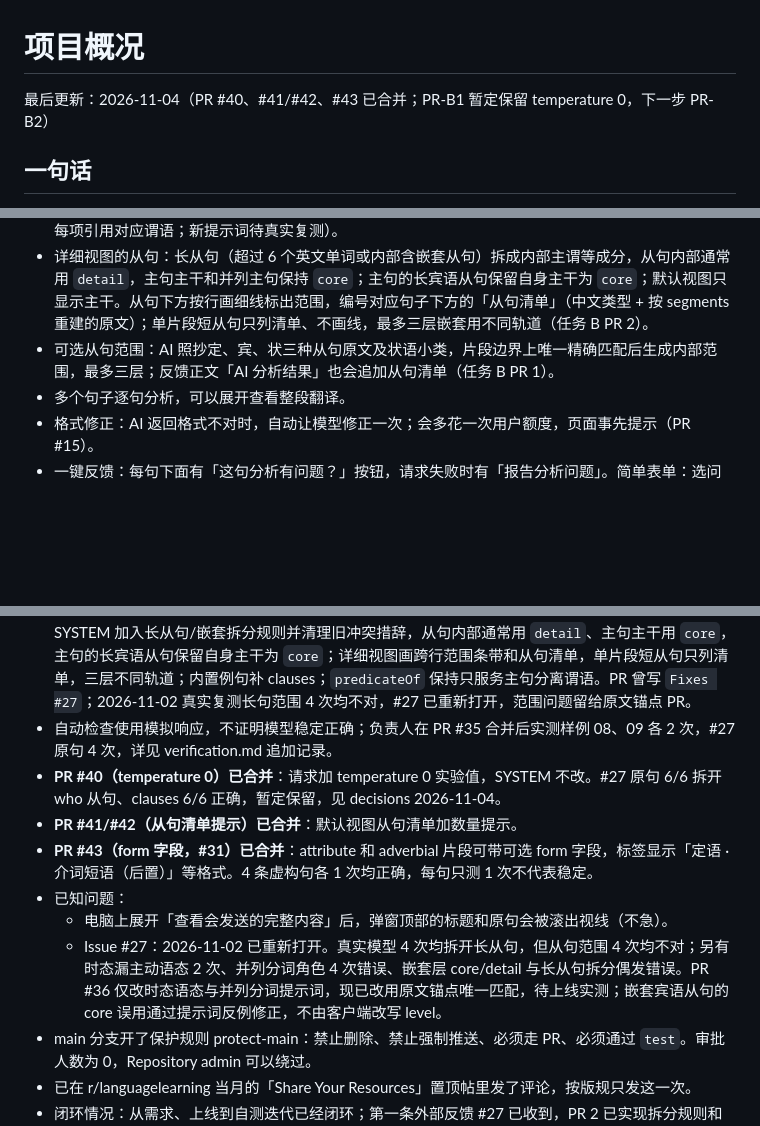
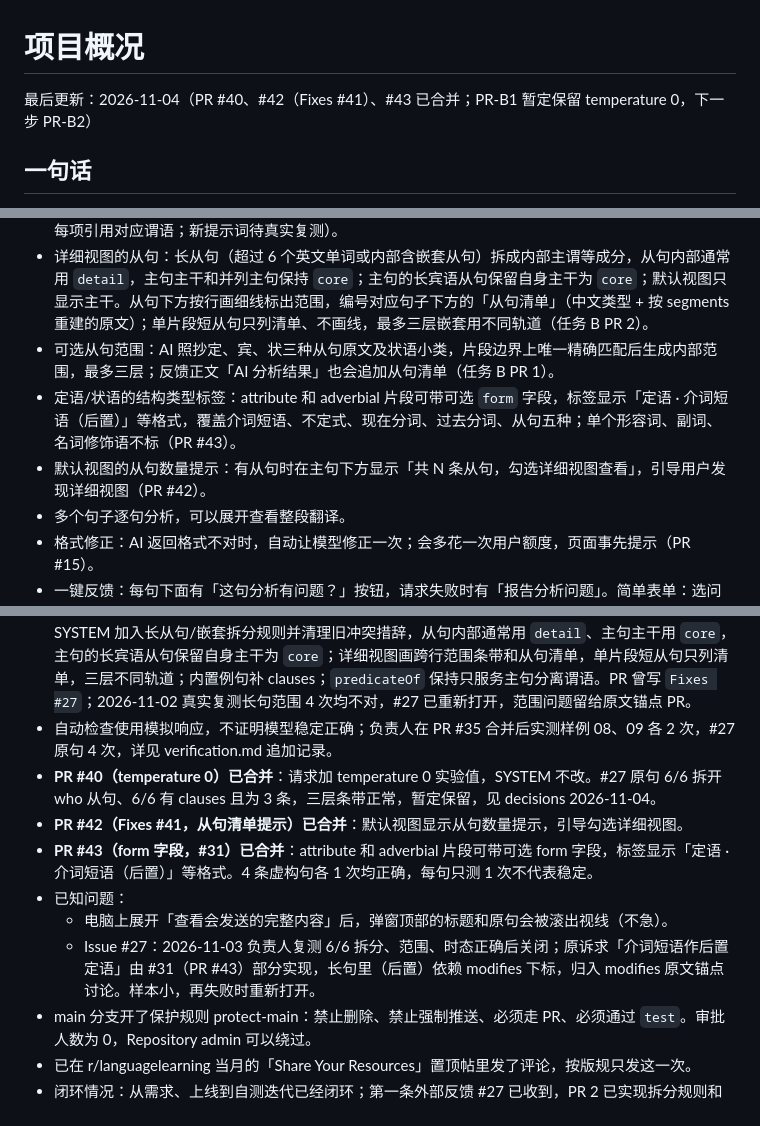
Before and after one commit to Shelikeit69/grammar-analysis, a Markdown page: docs/project/overview.md, 3 parts joined by grey strips. Rendered like a GitHub page; blank space fills up the shorter version.

Commit message:
docs: correct PR-B1 sample description and update #27 status
- decisions.md: "6 次是同一原句" → "6 次为带错字原句 3 次 + 改正拼写后 3 次"
- overview.md: "PR #41/#42" → "PR #42（Fixes #41）"
- overview.md: "clauses 6/6 正确" → "6/6 有 clauses 且为 3 条，三层条带正常"
- overview.md: replace Issue #27 in 已知问题 with closure status
- overview.md: add form (PR #43) and clause count hint (PR #42) to 现在能做什么

```diff
--- a/docs/project/overview.md
+++ b/docs/project/overview.md
@@ -1,6 +1,6 @@
 # 项目概况
 
-最后更新：2026-11-04（PR #40、#41/#42、#43 已合并；PR-B1 暂定保留 temperature 0，下一步 PR-B2）
+最后更新：2026-11-04（PR #40、#42（Fixes #41）、#43 已合并；PR-B1 暂定保留 temperature 0，下一步 PR-B2）
 
 ## 一句话
 贴一句英文，网页会像老师在课本上批注一样，用不同颜色框出主语、谓语、宾语等成分，旁边写上中文意思和词的原形，标出时态和判断依据，最后给出整句翻译。
@@ -29,6 +29,8 @@
 - 时态黄框：显示时态和语态，附「判断依据」；从句或并列分句时态 + 语态组合不同时，先写主句，再按从句原文顺序用「；」列出，相同组合只写一次（2026-11-02 明确同一时态不同语态须分别列出，每项引用对应谓语；新提示词待真实复测）。
 - 详细视图的从句：长从句（超过 6 个英文单词或内部含嵌套从句）拆成内部主谓等成分，从句内部通常用 `detail`，主句主干和并列主句保持 `core`；主句的长宾语从句保留自身主干为 `core`；默认视图只显示主干。从句下方按行画细线标出范围，编号对应句子下方的「从句清单」（中文类型 + 按 segments 重建的原文）；单片段短从句只列清单、不画线，最多三层嵌套用不同轨道（任务 B PR 2）。
 - 可选从句范围：AI 照抄定、宾、状三种从句原文及状语小类，片段边界上唯一精确匹配后生成内部范围，最多三层；反馈正文「AI 分析结果」也会追加从句清单（任务 B PR 1）。
+- 定语/状语的结构类型标签：attribute 和 adverbial 片段可带可选 `form` 字段，标签显示「定语 · 介词短语（后置）」等格式，覆盖介词短语、不定式、现在分词、过去分词、从句五种；单个形容词、副词、名词修饰语不标（PR #43）。
+- 默认视图的从句数量提示：有从句时在主句下方显示「共 N 条从句，勾选详细视图查看」，引导用户发现详细视图（PR #42）。
 - 多个句子逐句分析，可以展开查看整段翻译。
 - 格式修正：AI 返回格式不对时，自动让模型修正一次；会多花一次用户额度，页面事先提示（PR #15）。
 - 一键反馈：每句下面有「这句分析有问题？」按钮，请求失败时有「报告分析问题」。简单表单：选问题类型、写一两句、勾「我知道内容会公开」，点「去 GitHub 提交 →」，GitHub 新页面已填好，用户点 Create 提交。需要 GitHub 账号；不自动提交，不带密钥（PR #21、#22、#25）。内容超过 6000 字符时分两步：「① 复制反馈内容」→「② 打开 GitHub 粘贴 →」，GitHub 标题已带上，正文框写了怎么粘贴（PR #28）。
@@ -47,12 +49,12 @@
 - **任务 B PR 1（数据基础、反馈及时态规则）已合并（#33），自动检查通过**：clauses 校验/归一化、SYSTEM 输出约定、时态主句优先、反馈从句清单、文档与测试。PR 未写 `Fixes #27`，#27 未修复。
 - **任务 B PR 2（#34，长从句拆分与从句条带渲染）已合并，上线实测未通过：长句从句范围不对**：SYSTEM 加入长从句/嵌套拆分规则并清理旧冲突措辞，从句内部通常用 `detail`、主句主干用 `core`，主句的长宾语从句保留自身主干为 `core`；详细视图画跨行范围条带和从句清单，单片段短从句只列清单，三层不同轨道；内置例句补 clauses；`predicateOf` 保持只服务主句分离谓语。PR 曾写 `Fixes #27`；2026-11-02 真实复测长句范围 4 次均不对，#27 已重新打开，范围问题留给原文锚点 PR。
 - 自动检查使用模拟响应，不证明模型稳定正确；负责人在 PR #35 合并后实测样例 08、09 各 2 次，#27 原句 4 次，详见 verification.md 追加记录。
-- **PR #40（temperature 0）已合并**：请求加 temperature 0 实验值，SYSTEM 不改。#27 原句 6/6 拆开 who 从句、clauses 6/6 正确，暂定保留，见 decisions 2026-11-04。
-- **PR #41/#42（从句清单提示）已合并**：默认视图从句清单加数量提示。
+- **PR #40（temperature 0）已合并**：请求加 temperature 0 实验值，SYSTEM 不改。#27 原句 6/6 拆开 who 从句、6/6 有 clauses 且为 3 条，三层条带正常，暂定保留，见 decisions 2026-11-04。
+- **PR #42（Fixes #41，从句清单提示）已合并**：默认视图显示从句数量提示，引导勾选详细视图。
 - **PR #43（form 字段，#31）已合并**：attribute 和 adverbial 片段可带可选 form 字段，标签显示「定语 · 介词短语（后置）」等格式。4 条虚构句各 1 次均正确，每句只测 1 次不代表稳定。
 - 已知问题：
   - 电脑上展开「查看会发送的完整内容」后，弹窗顶部的标题和原句会被滚出视线（不急）。
-  - Issue #27：2026-11-02 已重新打开。真实模型 4 次均拆开长从句，但从句范围 4 次均不对；另有时态漏主动语态 2 次、并列分词角色 4 次错误、嵌套层 core/detail 与长从句拆分偶发错误。PR #36 仅改时态语态与并列分词提示词，现已改用原文锚点唯一匹配，待上线实测；嵌套宾语从句的 core 误用通过提示词反例修正，不由客户端改写 level。
+  - Issue #27：2026-11-03 负责人复测 6/6 拆分、范围、时态正确后关闭；原诉求「介词短语作后置定语」由 #31（PR #43）部分实现，长句里（后置）依赖 modifies 下标，归入 modifies 原文锚点讨论。样本小，再失败时重新打开。
 - main 分支开了保护规则 protect-main：禁止删除、禁止强制推送、必须走 PR、必须通过 `test`。审批人数为 0，Repository admin 可以绕过。
 - 已在 r/languagelearning 当月的「Share Your Resources」置顶帖里发了评论，按版规只发这一次。
 - 闭环情况：从需求、上线到自测迭代已经闭环；第一条外部反馈 #27 已收到，PR 2 已实现拆分规则和条带，上线复测通过后才算完成「外部反馈 → 修复 → 再上线」这一环。
```
Also changed, not shown: docs/project/decisions.md (+1 -1 lines).
